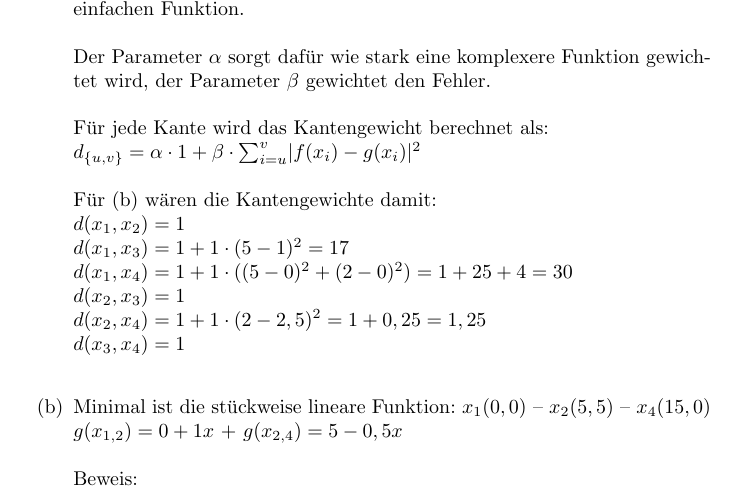
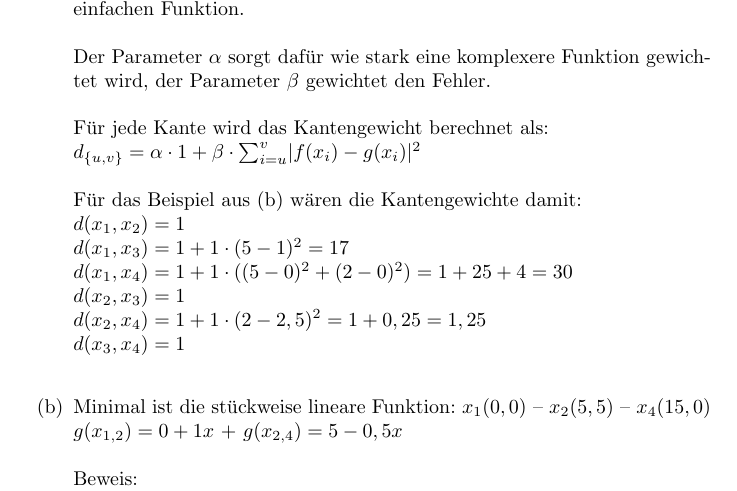
Before and after one commit to lschuettpelz/AD, a LaTeX document (5/Aufgabe3.tex): part of the page, cut so that both start at the same text. Compiled offline with pdfLaTeX.

Commit message:
Update Aufgabe3.tex

```diff
--- a/5/Aufgabe3.tex
+++ b/5/Aufgabe3.tex
@@ -12,7 +12,7 @@ Dann kann man mittels eines single source shortest path Algorithmus die Funktion
 Der Parameter $\alpha$ sorgt dafür wie stark eine komplexere Funktion gewichtet wird, der Parameter $\beta$ gewichtet den Fehler.\\\\
 Für jede Kante wird das Kantengewicht berechnet als:\\
  $d_{\{u,v\}} = \alpha \cdot 1 + \beta \cdot \sum_{i=u}^{v} \lvert f(x_i)-g(x_i) \lvert ^2$\\\\
- Für (b) wären die Kantengewichte damit:\\
+ Für das Beispiel aus (b) wären die Kantengewichte damit:\\
  $d(x_1,x_2) = 1$ \\
  $d(x_1,x_3) = 1 + 1 \cdot (5-1)^2 = 17$ \\
  $d(x_1,x_4) = 1 + 1 \cdot ((5-0)^2+(2-0)^2) = 1 + 25 + 4 = 30$ \\
```
